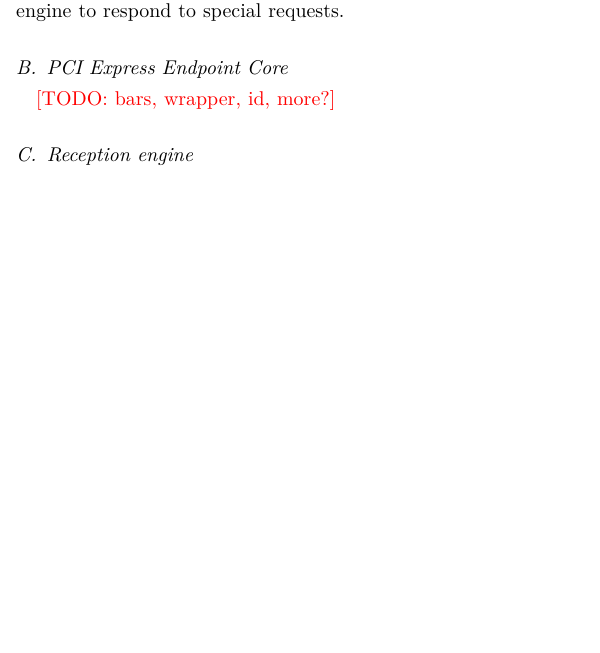
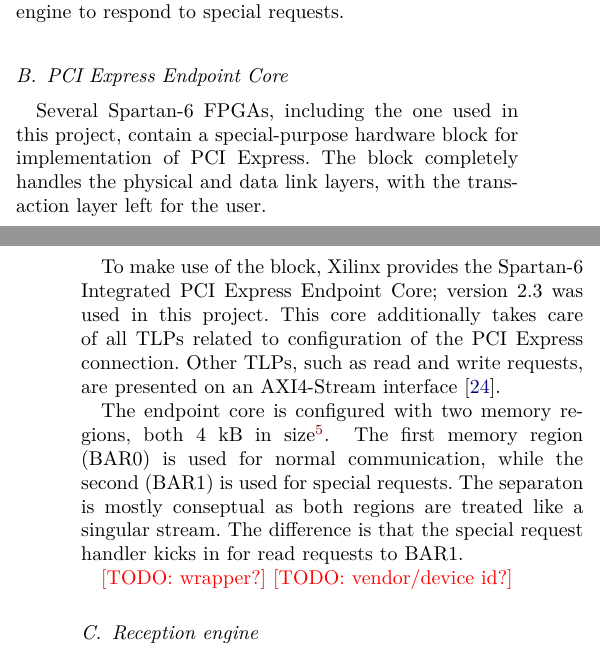
Before and after one commit to lundal/carp-report, a LaTeX paper (report.tex, which reads parts/communication.tex): part of one column of page 5 of 9 before the commit and two parts of the columns of pages 5 and 6 of 9 after it, the two joined at a grey line, cut so that both start at the same text, the shorter picture padded with empty space. Compiled offline with pdfLaTeX.

Commit message:
Expand on endpoint core

```diff
--- a/parts/communication.tex
+++ b/parts/communication.tex
@@ -37,7 +37,23 @@
 
 \subsection{PCI Express Endpoint Core}
 
-\todo{bars, wrapper, id, more?}
+Several Spartan-6 FPGAs, including the one used in this project, contain a special-purpose hardware block for implementation of PCI Express.
+The block completely handles the physical and data link layers, with the transaction layer left for the user.
+
+To make use of the block, Xilinx provides the Spartan-6 Integrated PCI Express Endpoint Core; version 2.3 was used in this project.
+This core additionally takes care of all TLPs related to configuration of the PCI Express connection.
+Other TLPs, such as read and write requests, are presented on an AXI4-Stream interface \cite{ug672}.
+
+The endpoint core is configured with two memory regions, both 4 kB in size\footnotemark.
+\footnotetext{
+    The smallest memory region that can be memory-mapped is one page. The default page size in Linux is 4 kB.
+}
+The first memory region (BAR0) is used for normal communication, while the second (BAR1) is used for special requests.
+The separaton is mostly conseptual as both regions are treated like a singular stream.
+The difference is that the special request handler kicks in for read requests to BAR1.
+
+\todo{wrapper?}
+\todo{vendor/device id?}
 
 \subsection{Reception engine}
 
```
